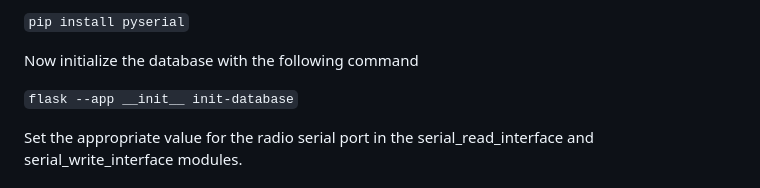
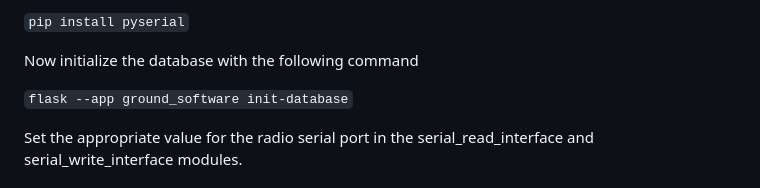
Before and after one commit to silver-sat/Ground_Station_Software, a Markdown page: README.md, the part around the change. Drawn GitHub-style.

````diff
--- a/README.md
+++ b/README.md
@@ -32,7 +32,7 @@ Install pyserial using this command
 
 Now initialize the database with the following command
 
-```flask --app __init__ init-database```
+```flask --app ground_software init-database```
 
 Set the appropriate value for the radio serial port in the serial_read_interface and serial_write_interface modules.
 
````
